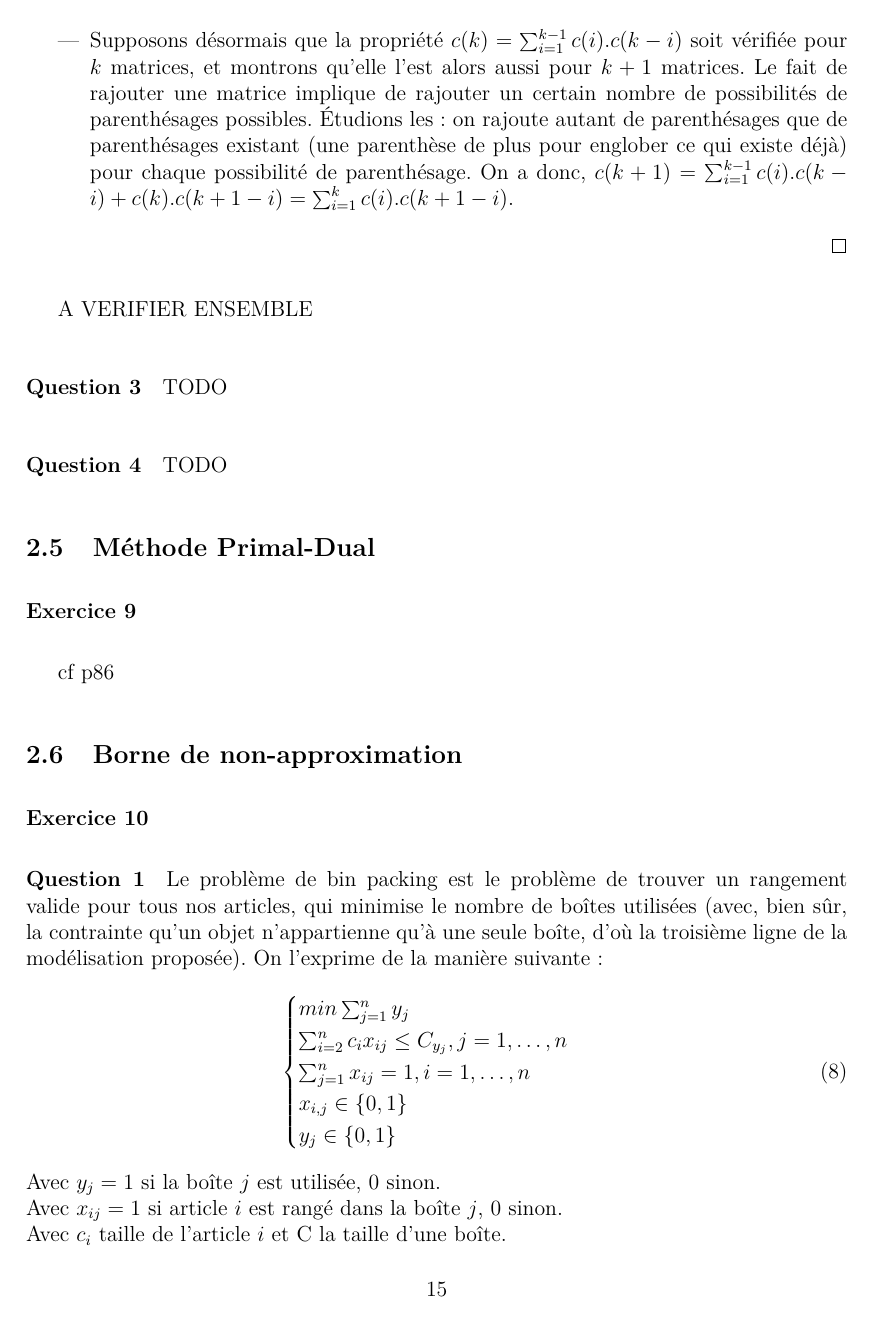
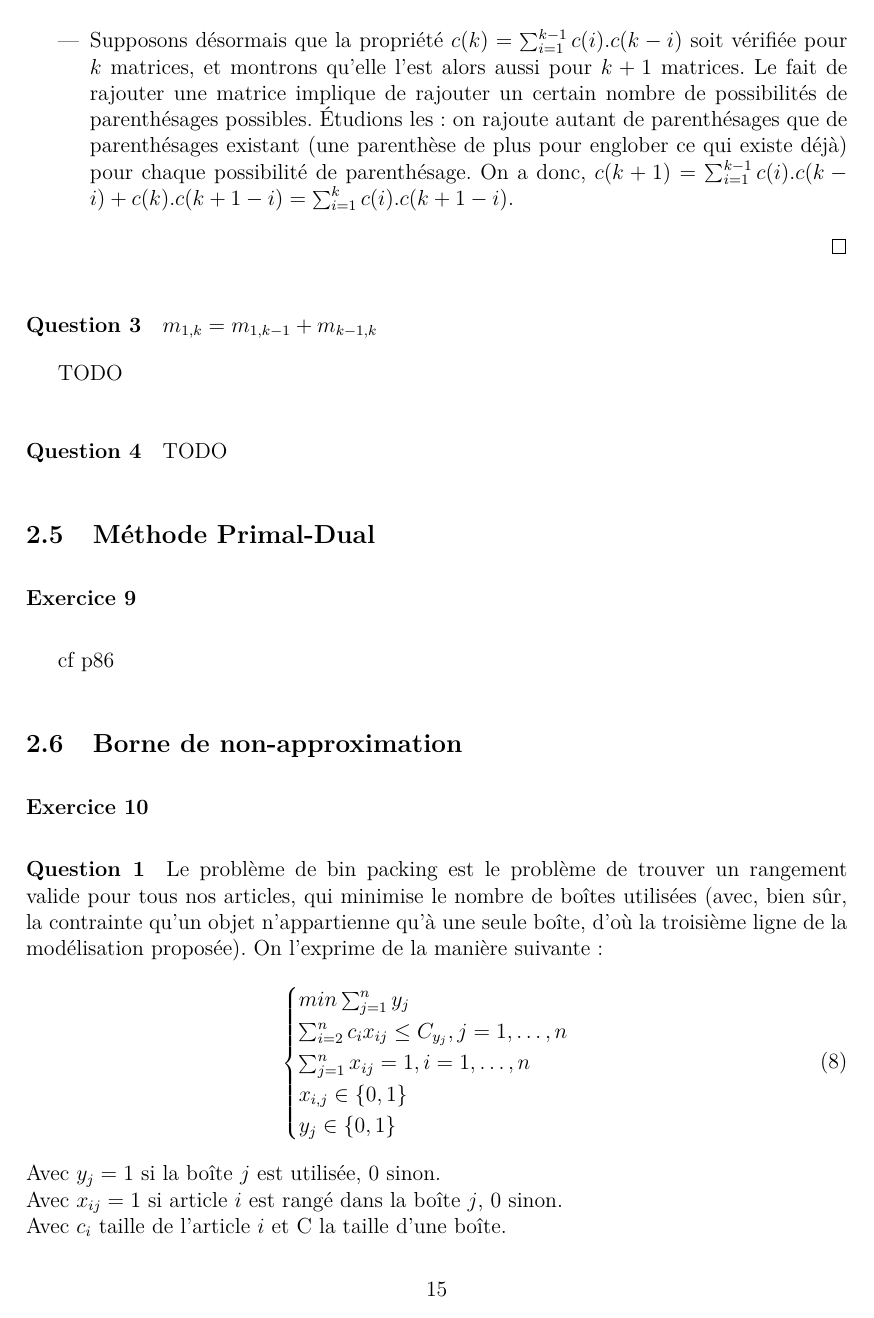
Before and after one commit to wilbefast/TP_Methodes_Approches, a LaTeX paper (rapport/rapportProjet.tex, which reads rapport/ex8.tex): page 15 of 28. Compiled offline with pdfLaTeX.

Commit message:
quelques lignes rajoutées pour l'exo8, mais rien de bien probant

```diff
--- a/rapport/ex8.tex
+++ b/rapport/ex8.tex
@@ -40,9 +40,10 @@ $c(1)=1$. Procédons par récurrence.
   =\sum_{i=1}^{k-1}c(i).c(k-i)+c(k).c(k+1-i)= \sum_{i=1}^{k}c(i).c(k+1-i)$.
 \end{itemize}
 \end{proof}
-A VERIFIER ENSEMBLE
 
 \paragraph{Question 3}
+
+$m_{1,k} = m_{1,k-1}+m_{k-1,k}$
 
 TODO
 
```
